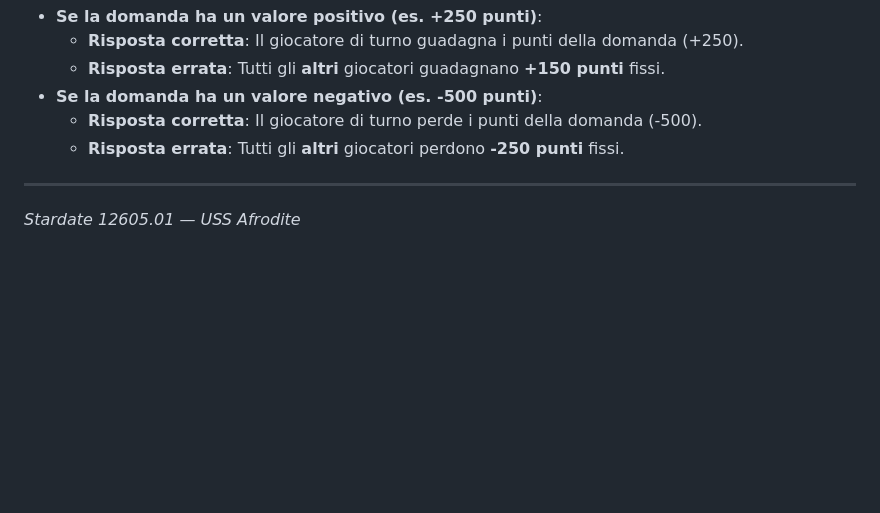
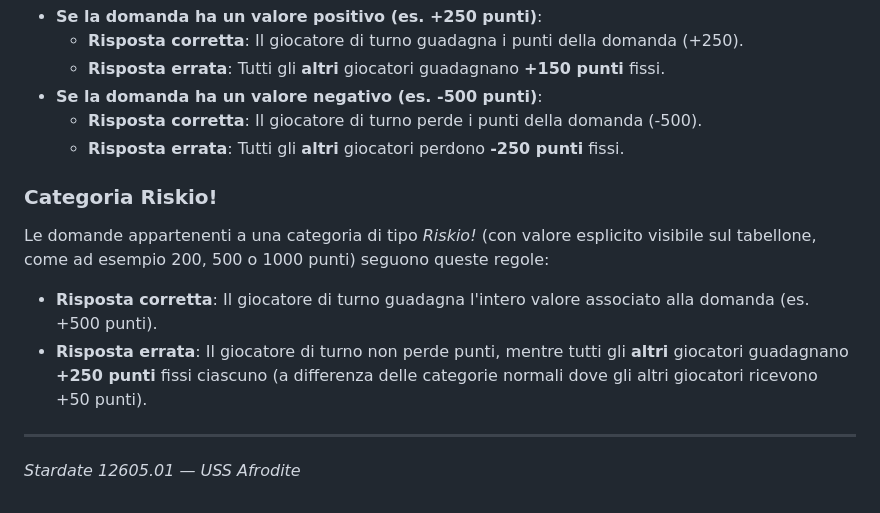
Before and after one commit to ImVinzzzz/triviatrek, a Markdown page: README.md, the part around the change. GitHub-like rendering; blank space fills up the shorter version.

```diff
--- a/README.md
+++ b/README.md
@@ -109,6 +109,11 @@ La dinamica dei punteggi per la categoria Blind è la seguente:
   - **Risposta corretta**: Il giocatore di turno perde i punti della domanda (-500).
   - **Risposta errata**: Tutti gli **altri** giocatori perdono **-250 punti** fissi.
 
+### Categoria Riskio!
+Le domande appartenenti a una categoria di tipo *Riskio!* (con valore esplicito visibile sul tabellone, come ad esempio 200, 500 o 1000 punti) seguono queste regole:
+- **Risposta corretta**: Il giocatore di turno guadagna l'intero valore associato alla domanda (es. +500 punti).
+- **Risposta errata**: Il giocatore di turno non perde punti, mentre tutti gli **altri** giocatori guadagnano **+250 punti** fissi ciascuno (a differenza delle categorie normali dove gli altri giocatori ricevono +50 punti).
+
 ---
 
 *Stardate 12605.01 — USS Afrodite*
```
